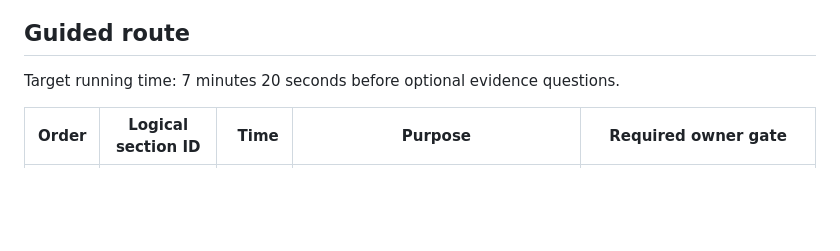
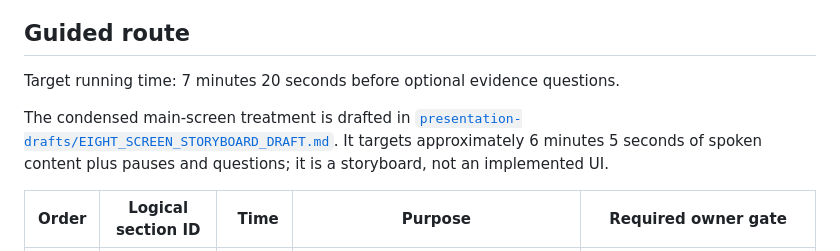
Before and after one commit to heyjohnc/john-chong-portfolio, a Markdown page: docs/PRIVATE_PRESENTATION_CONTENT_PLAN.md, the part around the change. Drawn GitHub-style; blank space fills up the shorter version.

Commit message:
[[hksub-agent]] Add eight-screen presentation storyboard

```diff
--- a/docs/PRIVATE_PRESENTATION_CONTENT_PLAN.md
+++ b/docs/PRIVATE_PRESENTATION_CONTENT_PLAN.md
@@ -44,6 +44,11 @@ No item moves into protected storage merely because it appears in this plan.
 ## Guided route
 
 Target running time: 7 minutes 20 seconds before optional evidence questions.
+
+The condensed main-screen treatment is drafted in
+[`presentation-drafts/EIGHT_SCREEN_STORYBOARD_DRAFT.md`](presentation-drafts/EIGHT_SCREEN_STORYBOARD_DRAFT.md).
+It targets approximately 6 minutes 5 seconds of spoken content plus pauses and
+questions; it is a storyboard, not an implemented UI.
 
 | Order | Logical section ID | Time | Purpose | Required owner gate |
 | --- | --- | ---: | --- | --- |
```
Also changed, not shown: docs/presentation-drafts/EIGHT_SCREEN_STORYBOARD_DRAFT.md (added, +54 -0 lines).
